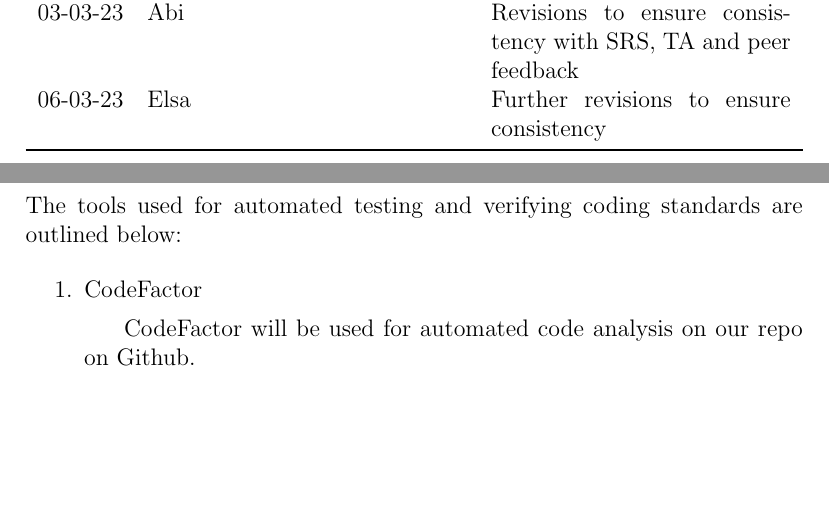
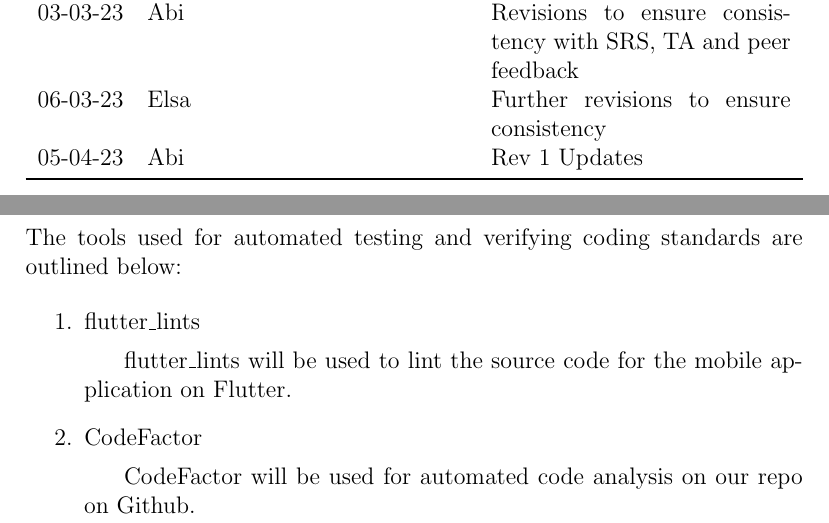
Before and after one commit to NevoAbigail/Capstone, a LaTeX document (docs/VnVPlan/VnVPlan.tex): two parts of pages 2 and 10 of 27, joined at a grey line, cut so that both start at the same text, the shorter picture padded with empty space. Compiled offline with pdfLaTeX.

Commit message:
Added flutter_lints to VnV Plan and Report

```diff
--- a/docs/VnVPlan/VnVPlan.tex
+++ b/docs/VnVPlan/VnVPlan.tex
@@ -44,6 +44,7 @@
 19-11-22 & Steffi & Updates for Consistency\\
 03-03-23 & Abi & Revisions to ensure consistency with SRS, TA and peer feedback\\
 06-03-23 & Elsa & Further revisions to ensure consistency\\
+05-04-23 & Abi & Rev 1 Updates\\
 \bottomrule
 \end{tabularx}
 \end{table}
@@ -180,6 +181,9 @@ The tools used for automated testing and verifying coding standards are outlined
 
 \begin{enumerate}
 
+\item flutter\_lints
+
+\subitem flutter\_lints will be used to lint the source code for the mobile application on Flutter.
 
 \item CodeFactor
 
```
Also changed, not shown: docs/VnVReport/VnVReport.tex (+6 -0 lines).
